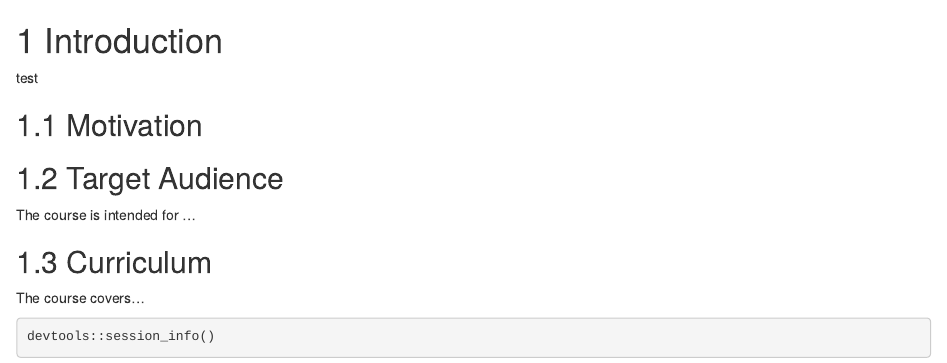
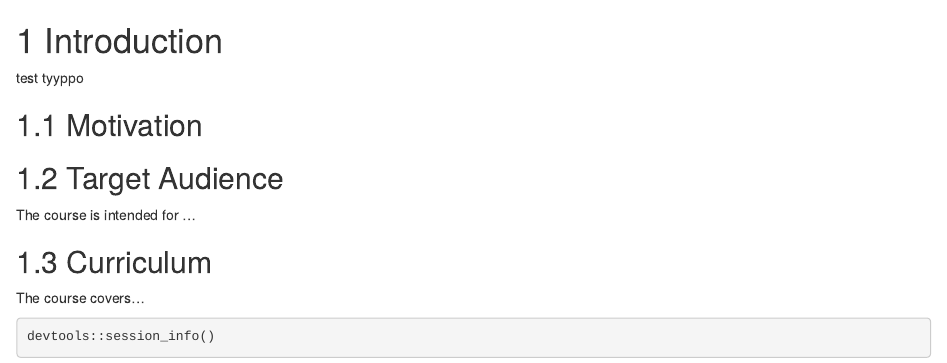
Before and after one commit to acoffman/test-course, an R Markdown document (01-intro.Rmd): the page in a window 1100 px wide, from its top. Rendered offline with R 4.5, knitr and Pandoc, with nearby package versions; drawn as R Markdown's standard HTML page in place of the format the file asks for; some code elsewhere in the file could not run offline.

Commit message:
with typo

```diff
--- a/01-intro.Rmd
+++ b/01-intro.Rmd
@@ -5,7 +5,7 @@ ottrpal::set_knitr_image_path()
 
 # Introduction
 
-test
+test tyyppo
 
 
 ## Motivation
```
